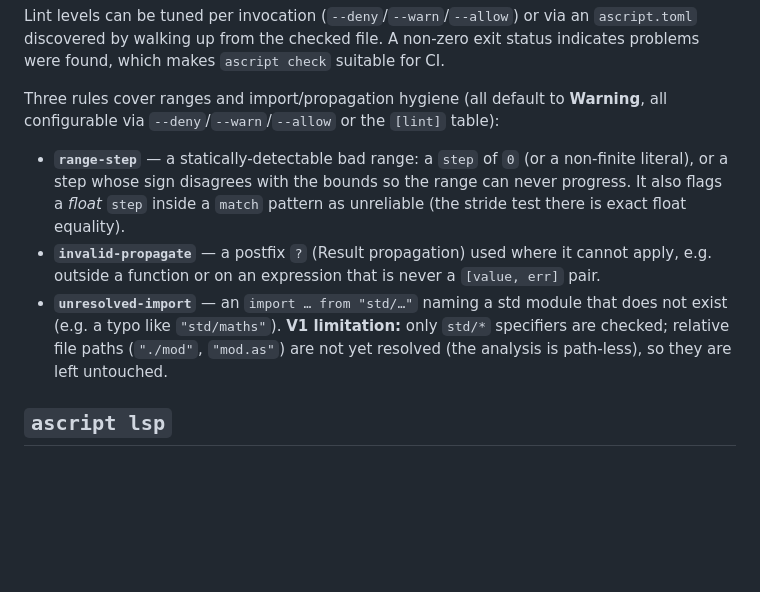
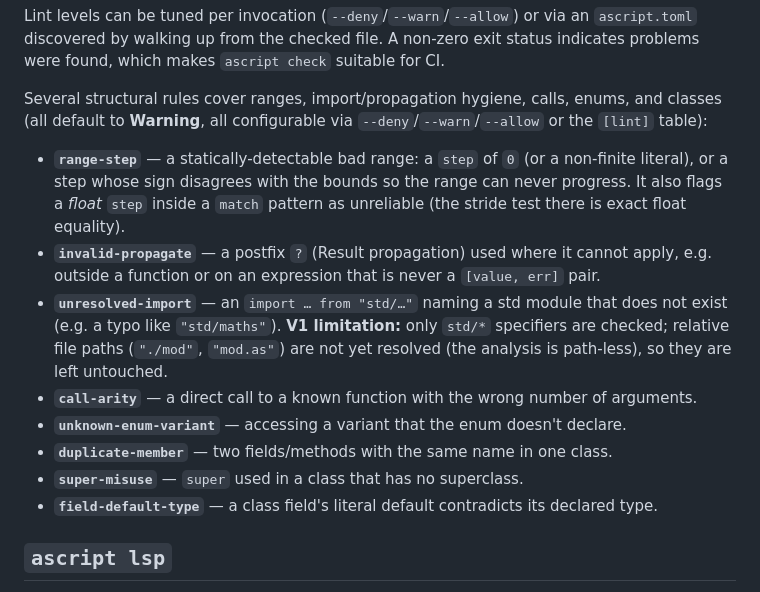
Before and after one commit to ascript-lang/ascript, a Markdown page: docs/content/cli.md, the part around the change. GitHub-like rendering; blank space fills up the shorter version.

Commit message:
docs(cli): document call-arity, unknown-enum-variant, duplicate-member, super-misuse, field-default-type lints
Co-Authored-By: Claude Opus 4.8 (1M context) <noreply@anthropic.com>

```diff
--- a/docs/content/cli.md
+++ b/docs/content/cli.md
@@ -143,8 +143,8 @@ Lint levels can be tuned per invocation (`--deny`/`--warn`/`--allow`) or via an
 discovered by walking up from the checked file. A non-zero exit status indicates problems were
 found, which makes `ascript check` suitable for CI.
 
-Three rules cover ranges and import/propagation hygiene (all default to **Warning**, all configurable
-via `--deny`/`--warn`/`--allow` or the `[lint]` table):
+Several structural rules cover ranges, import/propagation hygiene, calls, enums, and classes (all
+default to **Warning**, all configurable via `--deny`/`--warn`/`--allow` or the `[lint]` table):
 
 - **`range-step`** — a statically-detectable bad range: a `step` of `0` (or a non-finite literal), or a
   step whose sign disagrees with the bounds so the range can never progress. It also flags a *float*
@@ -154,6 +154,11 @@ via `--deny`/`--warn`/`--allow` or the `[lint]` table):
 - **`unresolved-import`** — an `import … from "std/…"` naming a std module that does not exist (e.g. a
   typo like `"std/maths"`). **V1 limitation:** only `std/*` specifiers are checked; relative file paths
   (`"./mod"`, `"mod.as"`) are not yet resolved (the analysis is path-less), so they are left untouched.
+- **`call-arity`** — a direct call to a known function with the wrong number of arguments.
+- **`unknown-enum-variant`** — accessing a variant that the enum doesn't declare.
+- **`duplicate-member`** — two fields/methods with the same name in one class.
+- **`super-misuse`** — `super` used in a class that has no superclass.
+- **`field-default-type`** — a class field's literal default contradicts its declared type.
 
 ## `ascript lsp`
 
```
